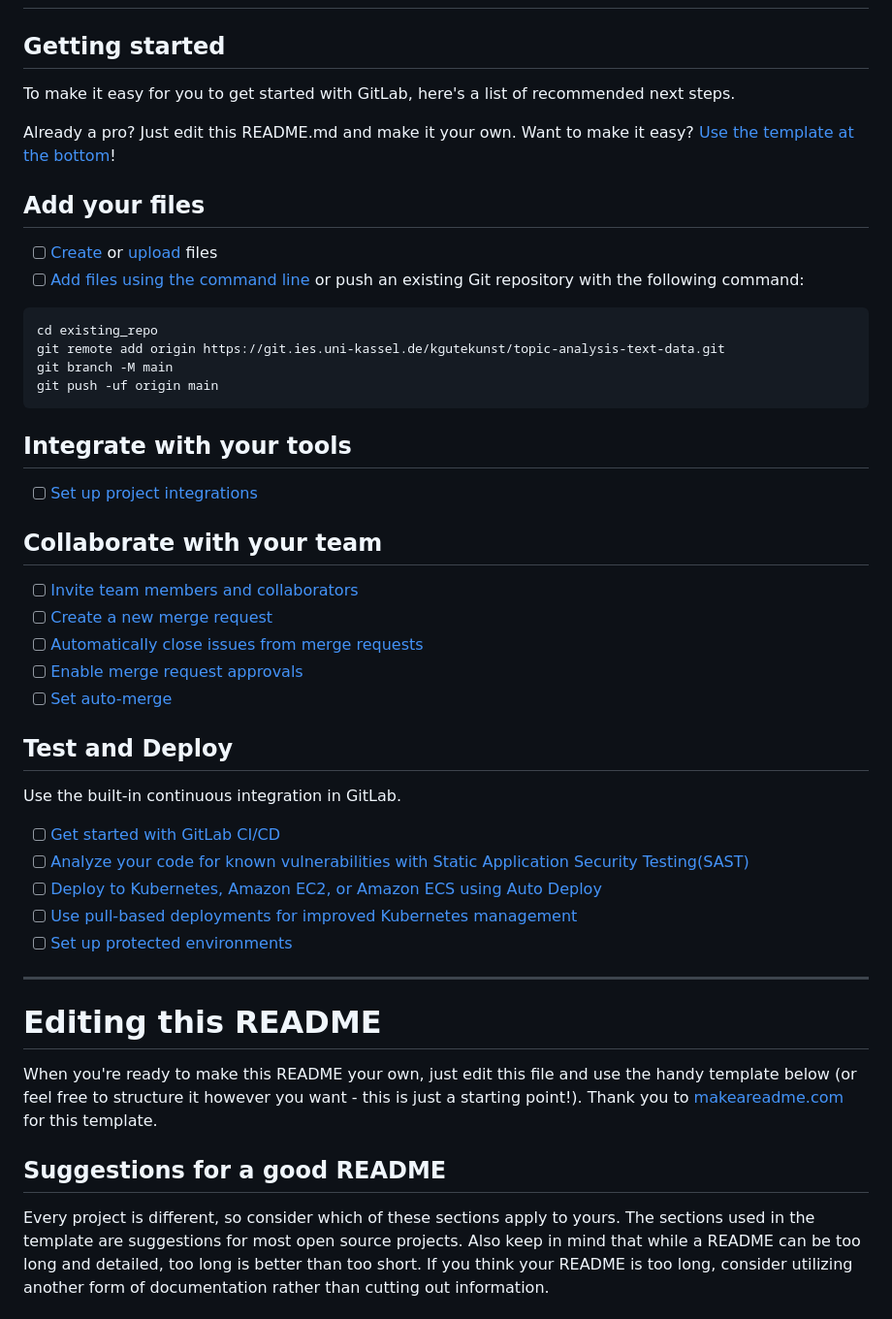
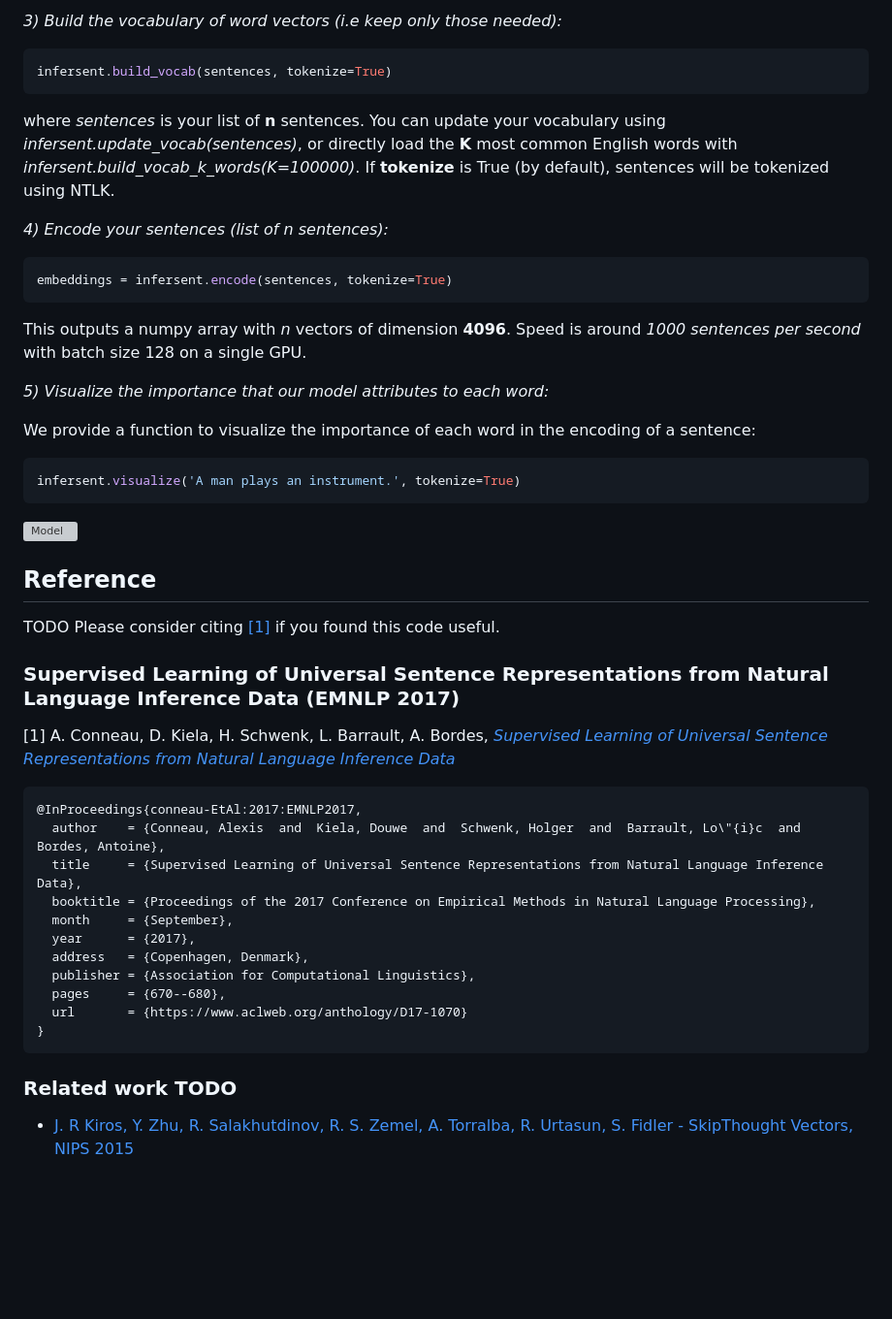
Before and after one commit to KlaraGtknst/topic-analysis-text-data, a Markdown page: README.md, the part around one of its changes. Shown at 97% size. Rendered like a GitHub page; blank space fills up the shorter version; grey boxes are pictures that could not be loaded.

Commit message:
feat: improved README

````diff
--- a/README.md
+++ b/README.md
@@ -2,52 +65,47 @@
+*3) Build the vocabulary of word vectors (i.e keep only those needed):*
+```python
+infersent.build_vocab(sentences, tokenize=True)
+```
+where *sentences* is your list of **n** sentences. You can update your vocabulary using *infersent.update_vocab(sentences)*, or directly load the **K** most common English words with *infersent.build_vocab_k_words(K=100000)*.
+If **tokenize** is True (by default), sentences will be tokenized using NTLK.
+
+*4) Encode your sentences (list of *n* sentences):*
+```python
+embeddings = infersent.encode(sentences, tokenize=True)
+```
+This outputs a numpy array with *n* vectors of dimension **4096**. Speed is around *1000 sentences per second* with batch size 128 on a single GPU.
+
+*5) Visualize the importance that our model attributes to each word:*
+
+We provide a function to visualize the importance of each word in the encoding of a sentence:
+```python
+infersent.visualize('A man plays an instrument.', tokenize=True)
+```
+![Model](https://dl.fbaipublicfiles.com/infersent/visualization.png)
 
 
+## Reference
+TODO
+Please consider citing [[1]](https://arxiv.org/abs/1705.02364) if you found this code useful.
 
-## Getting started
+### Supervised Learning of Universal Sentence Representations from Natural Language Inference Data (EMNLP 2017)
 
-To make it easy for you to get started with GitLab, here's a list of recommended next steps.
-
-Already a pro? Just edit this README.md and make it your own. Want to make it easy? [Use the template at the bottom](#editing-this-readme)!
-
-## Add your files
-
-- [ ] [Create](https://docs.gitlab.com/ee/user/project/repository/web_editor.html#create-a-file) or [upload](https://docs.gitlab.com/ee/user/project/repository/web_editor.html#upload-a-file) files
-- [ ] [Add files using the command line](https://docs.gitlab.com/ee/gitlab-basics/add-file.html#add-a-file-using-the-command-line) or push an existing Git repository with the following command:
+[1] A. Conneau, D. Kiela, H. Schwenk, L. Barrault, A. Bordes, [*Supervised Learning of Universal Sentence Representations from Natural Language Inference Data*](https://arxiv.org/abs/1705.02364)
 
 ```
-cd existing_repo
-git remote add origin https://git.ies.uni-kassel.de/kgutekunst/topic-analysis-text-data.git
-git branch -M main
-git push -uf origin main
+@InProceedings{conneau-EtAl:2017:EMNLP2017,
+  author    = {Conneau, Alexis  and  Kiela, Douwe  and  Schwenk, Holger  and  Barrault, Lo\"{i}c  and  Bordes, Antoine},
+  title     = {Supervised Learning of Universal Sentence Representations from Natural Language Inference Data},
+  booktitle = {Proceedings of the 2017 Conference on Empirical Methods in Natural Language Processing},
+  month     = {September},
+  year      = {2017},
+  address   = {Copenhagen, Denmark},
+  publisher = {Association for Computational Linguistics},
+  pages     = {670--680},
+  url       = {https://www.aclweb.org/anthology/D17-1070}
+}
 ```
 
-## Integrate with your tools
+### Related work TODO
+* [J. R Kiros, Y. Zhu, R. Salakhutdinov, R. S. Zemel, A. Torralba, R. Urtasun, S. Fidler - SkipThought Vectors, NIPS 2015](https://arxiv.org/abs/1506.06726)
 
-- [ ] [Set up project integrations](https://git.ies.uni-kassel.de/kgutekunst/topic-analysis-text-data/-/settings/integrations)
-
-## Collaborate with your team
-
-- [ ] [Invite team members and collaborators](https://docs.gitlab.com/ee/user/project/members/)
-- [ ] [Create a new merge request](https://docs.gitlab.com/ee/user/project/merge_requests/creating_merge_requests.html)
-- [ ] [Automatically close issues from merge requests](https://docs.gitlab.com/ee/user/project/issues/managing_issues.html#closing-issues-automatically)
-- [ ] [Enable merge request approvals](https://docs.gitlab.com/ee/user/project/merge_requests/approvals/)
-- [ ] [Set auto-merge](https://docs.gitlab.com/ee/user/project/merge_requests/merge_when_pipeline_succeeds.html)
-
-## Test and Deploy
-
-Use the built-in continuous integration in GitLab.
-
-- [ ] [Get started with GitLab CI/CD](https://docs.gitlab.com/ee/ci/quick_start/index.html)
-- [ ] [Analyze your code for known vulnerabilities with Static Application Security Testing(SAST)](https://docs.gitlab.com/ee/user/application_security/sast/)
-- [ ] [Deploy to Kubernetes, Amazon EC2, or Amazon ECS using Auto Deploy](https://docs.gitlab.com/ee/topics/autodevops/requirements.html)
-- [ ] [Use pull-based deployments for improved Kubernetes management](https://docs.gitlab.com/ee/user/clusters/agent/)
-- [ ] [Set up protected environments](https://docs.gitlab.com/ee/ci/environments/protected_environments.html)
-
-***
-
-# Editing this README
-
-When you're ready to make this README your own, just edit this file and use the handy template below (or feel free to structure it however you want - this is just a starting point!). Thank you to [makeareadme.com](https://www.makeareadme.com/) for this template.
-
-## Suggestions for a good README
-Every project is different, so consider which of these sections apply to yours. The sections used in the template are suggestions for most open source projects. Also keep in mind that while a README can be too long and detailed, too long is better than too short. If you think your README is too long, consider utilizing another form of documentation rather than cutting out information.
-
````
Also changed, not shown: other parts of README.md (+63 -30 lines).
